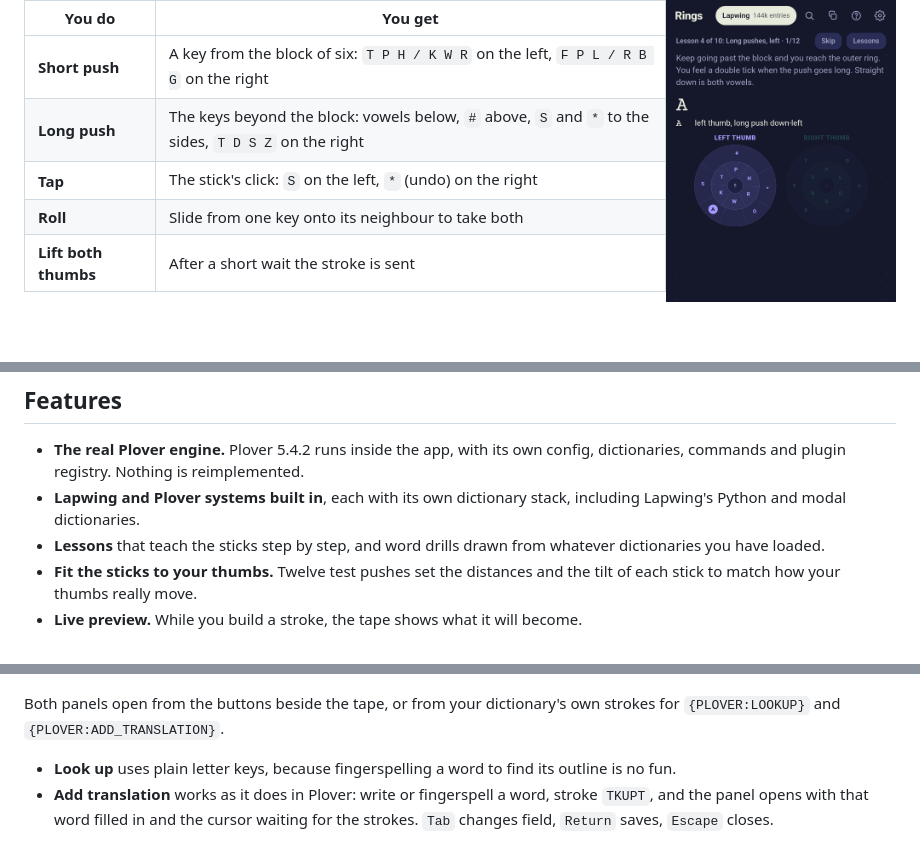
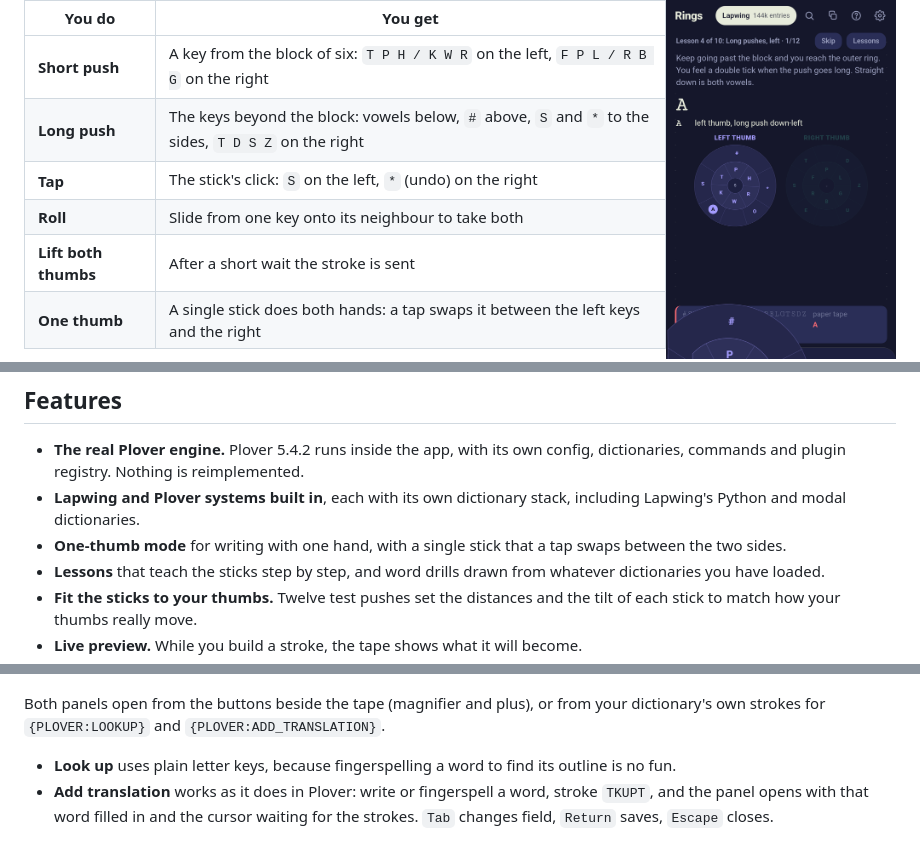
Before and after one commit to RAOEUS/rings-steno, a Markdown page: README.md, 3 parts joined by grey strips. GitHub-like rendering; blank space fills up the shorter version.

```diff
--- a/README.md
+++ b/README.md
@@ -47,6 +47,7 @@ settings.
 | **Tap** | The stick's click: `S` on the left, `*` (undo) on the right |
 | **Roll** | Slide from one key onto its neighbour to take both |
 | **Lift both thumbs** | After a short wait the stroke is sent |
+| **One thumb** | A single stick does both hands: a tap swaps it between the left keys and the right |
 
 A double tick tells you a push has gone long. A longer tick tells you the stroke has gone. Three ticks mean the
 stroke had no entry.
@@ -65,6 +66,7 @@ only the push toward the edge gets shorter.
   plugin registry. Nothing is reimplemented.
 - **Lapwing and Plover systems built in**, each with its own dictionary stack, including Lapwing's Python and modal
   dictionaries.
+- **One-thumb mode** for writing with one hand, with a single stick that a tap swaps between the two sides.
 - **Lessons** that teach the sticks step by step, and word drills drawn from whatever dictionaries you have loaded.
 - **Fit the sticks to your thumbs.** Twelve test pushes set the distances and the tilt of each stick to match how your
   thumbs really move.
@@ -115,7 +134,7 @@ where a long push begins, and how far each stick is turned so that your thumb's
   <img src="docs/screenshots/add-translation.png" width="230" alt="Adding a translation for a word that was just fingerspelled">
 </p>
 
-Both panels open from the buttons beside the tape, or from your dictionary's own strokes for `{PLOVER:LOOKUP}` and
+Both panels open from the buttons beside the tape (magnifier and plus), or from your dictionary's own strokes for `{PLOVER:LOOKUP}` and
 `{PLOVER:ADD_TRANSLATION}`.
 
 - **Look up** uses plain letter keys, because fingerspelling a word to find its outline is no fun.
```
Also changed, not shown: other parts of README.md (+19 -1 lines), docs/screenshots/one-thumb.png (added), 9 other files.
